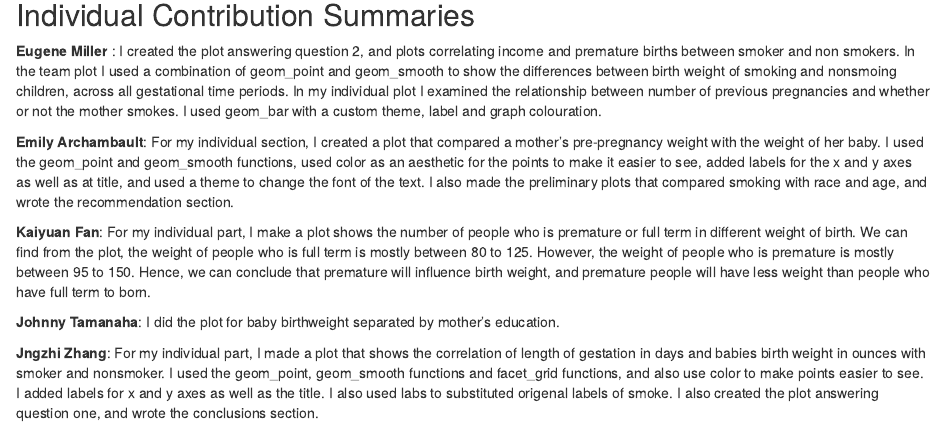
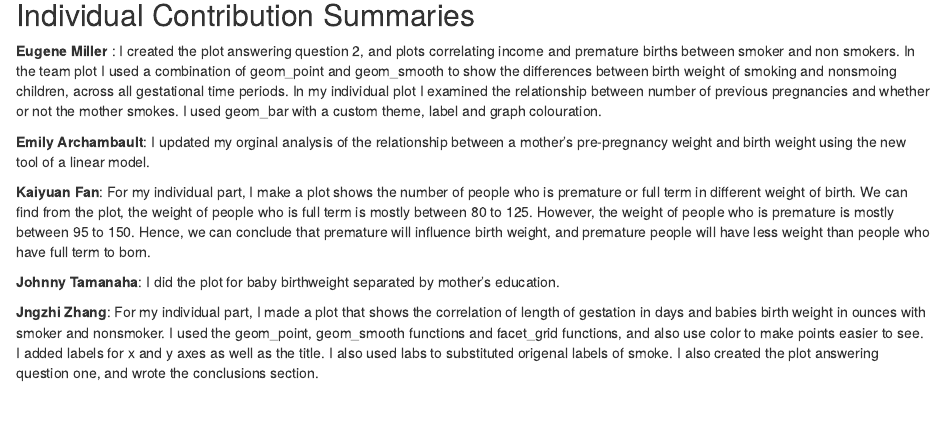
Before and after one commit to eugenemiller112/lab14, an R Markdown document (Lab14_AllStars.Rmd): the page in a window 1100 px wide, from 6270 px down. Rendered offline with R 4.5, knitr and Pandoc, with nearby package versions; some code elsewhere in the file could not run offline.

Commit message:
added individual contribution summary

```diff
--- a/Lab14_AllStars.Rmd
+++ b/Lab14_AllStars.Rmd
@@ -283,7 +283,7 @@ This graph shows that in the same level of birth weight in ounce, smokers have s
 
 __Eugene Miller__ : I created the plot answering question 2, and plots correlating income and premature births between smoker and non smokers. In the team plot I used a combination of geom_point and geom_smooth to show the differences between birth weight of smoking and nonsmoing children, across all gestational time periods. In my individual plot I examined the relationship between number of previous pregnancies and whether or not the mother smokes. I used geom_bar with a custom theme, label and graph colouration.
 
-__Emily Archambault__: For my individual section, I created a plot that compared a mother’s pre-pregnancy weight with the weight of her baby. I used the geom_point and geom_smooth functions, used color as an aesthetic for the points to make it easier to see, added labels for the x and y axes as well as at title, and used a theme to change the font of the text. I also made the preliminary plots that compared smoking with race and age, and wrote the recommendation section.
+__Emily Archambault__: I updated my orginal analysis of the relationship between a mother's pre-pregnancy weight and birth weight using the new tool of a linear model.
 
 __Kaiyuan Fan__: For my individual part, I make a plot shows the number of people who is premature or full term in different weight of birth. We can find from the plot, the weight of people who is full term is mostly between 80 to 125. However, the weight of people who is premature is mostly between 95 to 150. Hence, we can conclude that premature will influence birth weight, and premature people will have less weight than people who have full term to born.
 
```
